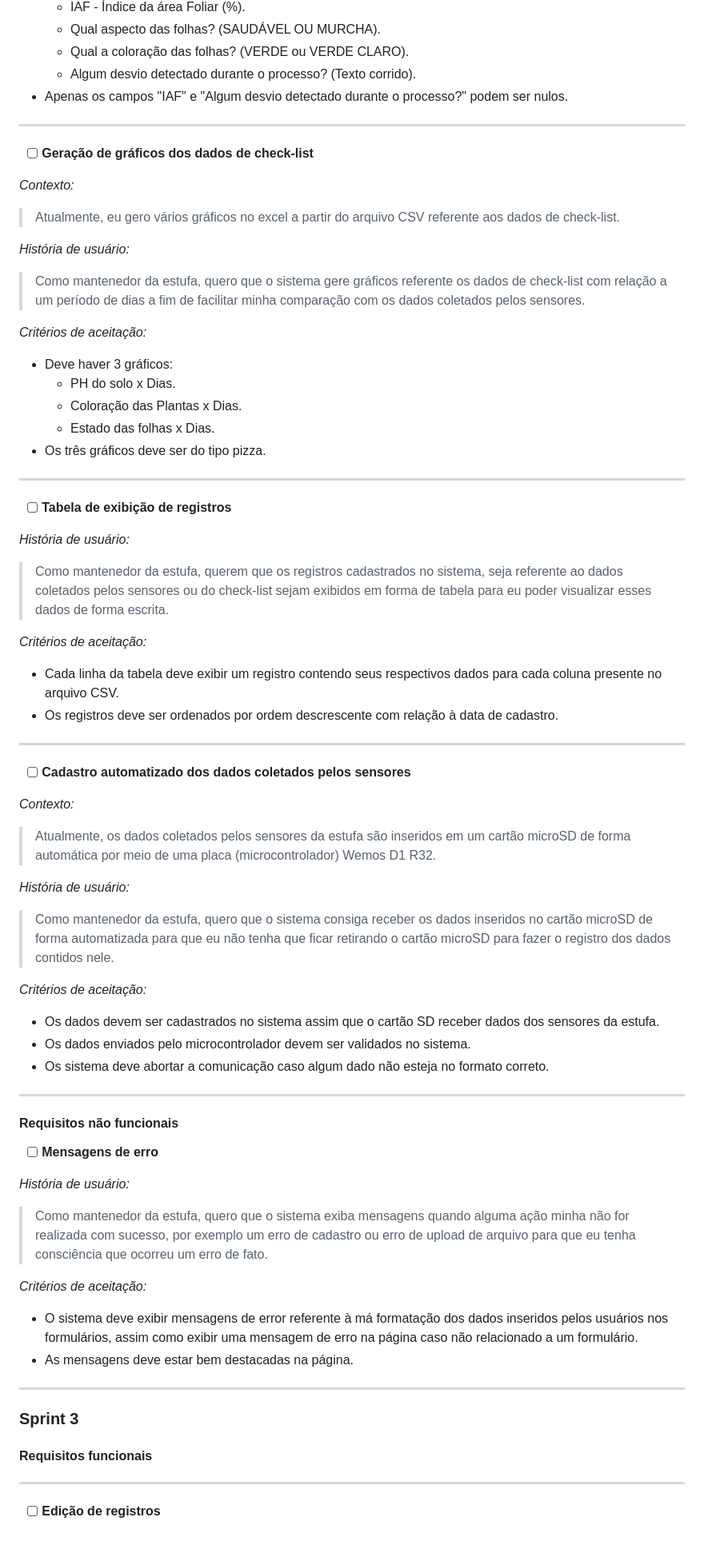
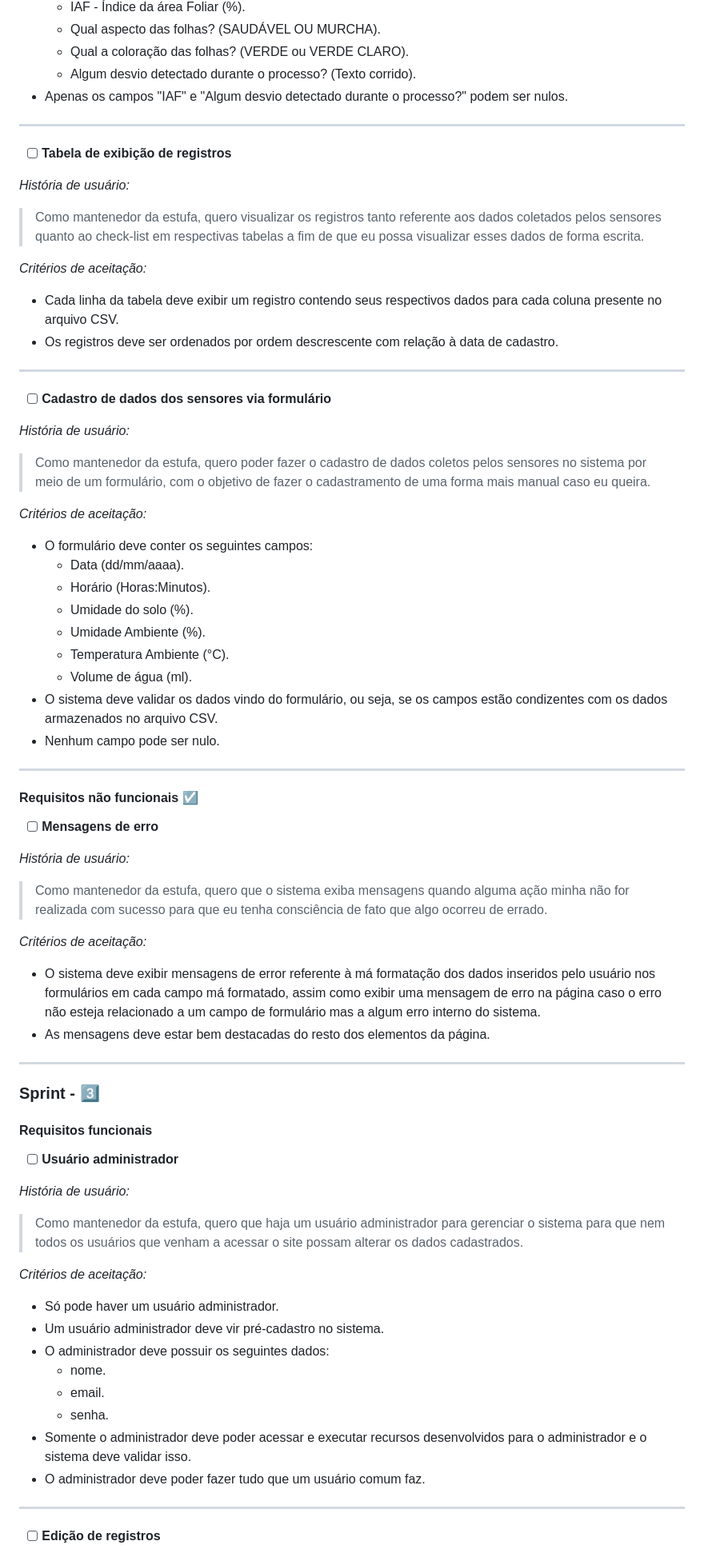
Before and after one commit to CtrI-Alt-Del/smart-farming, a Markdown page: README.md, the part around one of its changes. Shown at 80% size. Rendered like a GitHub page.

```diff
--- a/README.md
+++ b/README.md
@@ -131,31 +163,11 @@
 
 ---
 
-- [ ] **Geração de gráficos dos dados de check-list**
-
-*Contexto:*
-
-> Atualmente, eu gero vários gráficos no excel a partir do arquivo CSV referente aos dados de check-list.
-
-*História de usuário:*
-
-> Como mantenedor da estufa, quero que o sistema gere gráficos referente os dados de check-list com relação a um período de dias a fim de facilitar minha comparação com os dados coletados pelos sensores.
-
-*Critérios de aceitação:*
-
-- Deve haver 3 gráficos:
-  - PH do solo x Dias.
-  - Coloração das Plantas x Dias.
-  - Estado das folhas x Dias.
-- Os três gráficos deve ser do tipo pizza.
-
----
-
 - [ ] **Tabela de exibição de registros**
 
 *História de usuário:*
 
-> Como mantenedor da estufa, querem que os registros cadastrados no sistema, seja referente ao dados coletados pelos sensores ou do check-list sejam exibidos em forma de tabela para eu poder visualizar esses dados de forma escrita.
+> Como mantenedor da estufa, quero visualizar os registros tanto referente aos dados coletados pelos sensores quanto ao check-list em respectivas tabelas a fim de que eu possa visualizar esses dados de forma escrita.
 
 *Critérios de aceitação:*
 
@@ -164,42 +176,61 @@
 
 ---
 
-- [ ] **Cadastro automatizado dos dados coletados pelos sensores**
-
-*Contexto:*
-
-> Atualmente, os dados coletados pelos sensores da estufa são inseridos em um cartão microSD de forma automática por meio de uma placa (microcontrolador) Wemos D1 R32.
+- [ ] **Cadastro de dados dos sensores via formulário**
 
 *História de usuário:*
 
-> Como mantenedor da estufa, quero que o sistema consiga receber os dados inseridos no cartão microSD de forma automatizada para que eu não tenha que ficar retirando o cartão microSD para fazer o registro dos dados contidos nele.
+> Como mantenedor da estufa, quero poder fazer o cadastro de dados coletos pelos sensores no sistema por meio de um formulário, com o objetivo de fazer o cadastramento de uma forma mais manual caso eu queira.
 
 *Critérios de aceitação:*
 
-- Os dados devem ser cadastrados no sistema assim que o cartão SD receber dados dos sensores da estufa.
-- Os dados enviados pelo microcontrolador devem ser validados no sistema.
-- Os sistema deve abortar a comunicação caso algum dado não esteja no formato correto.
+- O formulário deve conter os seguintes campos:
+  - Data (dd/mm/aaaa).
+  - Horário (Horas:Minutos).
+  - Umidade do solo (%).
+  - Umidade Ambiente (%).
+  - Temperatura Ambiente (°C).
+  - Volume de água (ml).
+- O sistema deve validar os dados vindo do formulário, ou seja, se os campos estão condizentes com os dados armazenados no arquivo CSV.
+- Nenhum campo pode ser nulo.
 
 ---
 
-#### Requisitos não funcionais
+#### Requisitos não funcionais ☑️
 
 - [ ] **Mensagens de erro**
 
 *História de usuário:*
 
-> Como mantenedor da estufa, quero que o sistema exiba mensagens quando alguma ação minha não for realizada com sucesso, por exemplo um erro de cadastro ou erro de upload de arquivo para que eu tenha consciência que ocorreu um erro de fato.
+> Como mantenedor da estufa, quero que o sistema exiba mensagens quando alguma ação minha não for realizada com sucesso para que eu tenha consciência de fato que algo ocorreu de errado.
 
 *Critérios de aceitação:*
 
-- O sistema deve exibir mensagens de error referente à má formatação dos dados inseridos pelos usuários nos formulários, assim como exibir uma mensagem de erro na página caso não relacionado a um formulário.
-- As mensagens deve estar bem destacadas na página.
+- O sistema deve exibir mensagens de error referente à má formatação dos dados inseridos pelo usuário nos formulários em cada campo má formatado, assim como exibir uma mensagem de erro na página caso o erro não esteja relacionado a um campo de formulário mas a algum erro interno do sistema.
+- As mensagens deve estar bem destacadas do resto dos elementos da página.
 
 ---
 
-### Sprint 3
+### Sprint - 3️⃣
 
 #### Requisitos funcionais
+
+- [ ] **Usuário administrador**
+
+*História de usuário:*
+
+> Como mantenedor da estufa, quero que haja um usuário administrador para gerenciar o sistema para que nem todos os usuários que venham a acessar o site possam alterar os dados cadastrados.
+
+*Critérios de aceitação:*
+
+- Só pode haver um usuário administrador.
+- Um usuário administrador deve vir pré-cadastro no sistema.
+- O administrador deve possuir os seguintes dados:
+  - nome.
+  - email.
+  - senha.
+- Somente o administrador deve poder acessar e executar recursos desenvolvidos para o administrador e o sistema deve validar isso.
+- O administrador deve poder fazer tudo que um usuário comum faz.
 
 ---
 
```
Also changed, not shown: other parts of README.md (+78 -48 lines).
